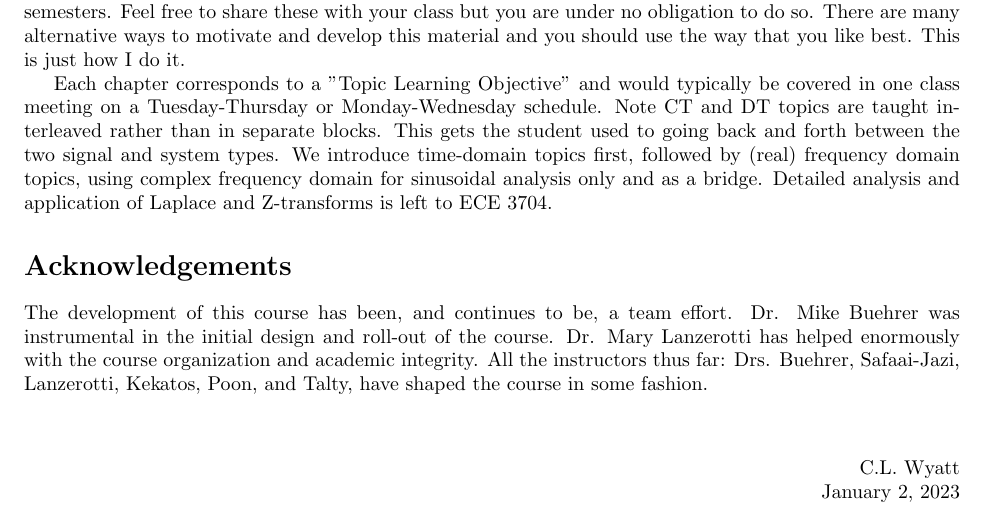
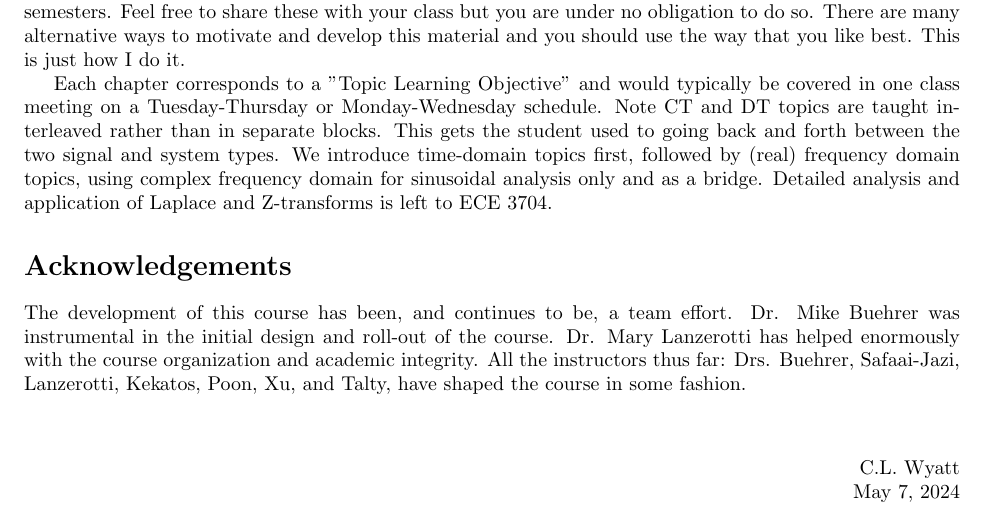
Before and after one commit to clwyatt/notes-2714, a LaTeX thesis (notes-2714.tex): part of page 3 of 197, cut so that both start at the same text. Compiled offline with pdfLaTeX.

Commit message:
add Yong to acknowledgements

```diff
--- a/notes-2714.tex
+++ b/notes-2714.tex
@@ -82,12 +82,12 @@ These notes are simply a way to provide some consistency in topic coverage and n
 Each chapter corresponds to a "Topic Learning Objective" and would typically be covered in one class meeting on a Tuesday-Thursday or Monday-Wednesday schedule. Note CT and DT topics are taught interleaved rather than in separate blocks. This gets the student used to going back and forth between the two signal and system types. We introduce time-domain topics first, followed by (real) frequency domain topics, using complex frequency domain for sinusoidal analysis only and as a bridge. Detailed analysis and application of Laplace and Z-transforms is left to ECE 3704.
 
 \section*{Acknowledgements}
-The development of this course has been, and continues to be, a team effort. Dr. Mike Buehrer was instrumental in the initial design and roll-out of the course. Dr. Mary Lanzerotti has helped enormously with the course organization and academic integrity. All the instructors thus far: Drs. Buehrer, Safaai-Jazi, Lanzerotti, Kekatos, Poon, and Talty, have shaped the course in some fashion.
+The development of this course has been, and continues to be, a team effort. Dr. Mike Buehrer was instrumental in the initial design and roll-out of the course. Dr. Mary Lanzerotti has helped enormously with the course organization and academic integrity. All the instructors thus far: Drs. Buehrer, Safaai-Jazi, Lanzerotti, Kekatos, Poon, Xu, and Talty, have shaped the course in some fashion.
 
 \vspace{2em}
 \begin{flushright}
 C.L. Wyatt\\
-January 2, 2023
+May 7, 2024
 \end{flushright}
 
 
```
